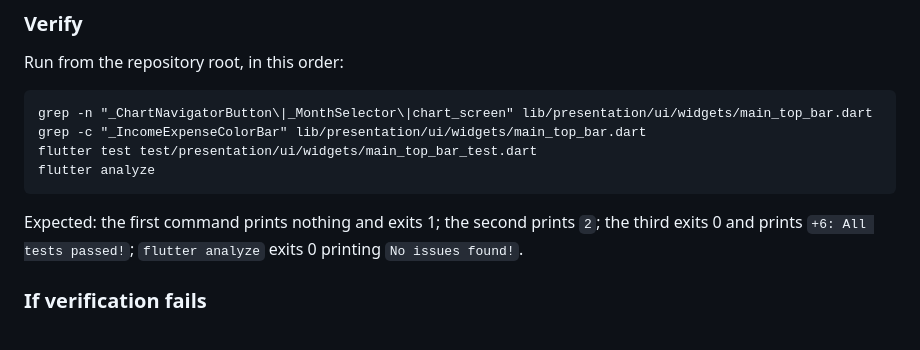
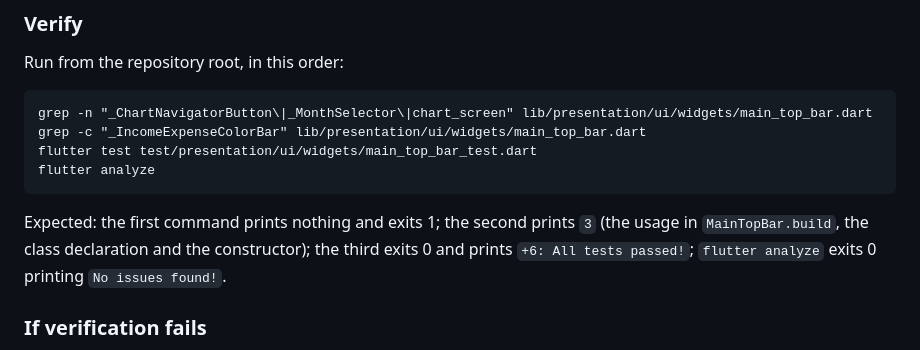
Before and after one commit to pipe-felipe/rich-ludo, a Markdown page: PLAN/06-month-selector-extraction.md, the part around the change. GitHub-like rendering.

````diff
--- a/PLAN/06-month-selector-extraction.md
+++ b/PLAN/06-month-selector-extraction.md
@@ -64,7 +64,8 @@ grep -c "_IncomeExpenseColorBar" lib/presentation/ui/widgets/main_top_bar.dart
 flutter test test/presentation/ui/widgets/main_top_bar_test.dart
 flutter analyze
 ```
-Expected: the first command prints nothing and exits 1; the second prints `2`; the third exits 0
+Expected: the first command prints nothing and exits 1; the second prints `3` (the usage in
+`MainTopBar.build`, the class declaration and the constructor); the third exits 0
 and prints `+6: All tests passed!`; `flutter analyze` exits 0 printing `No issues found!`.
 
 ### If verification fails
````
Also changed, not shown: PLAN.md (+1 -1 lines).
